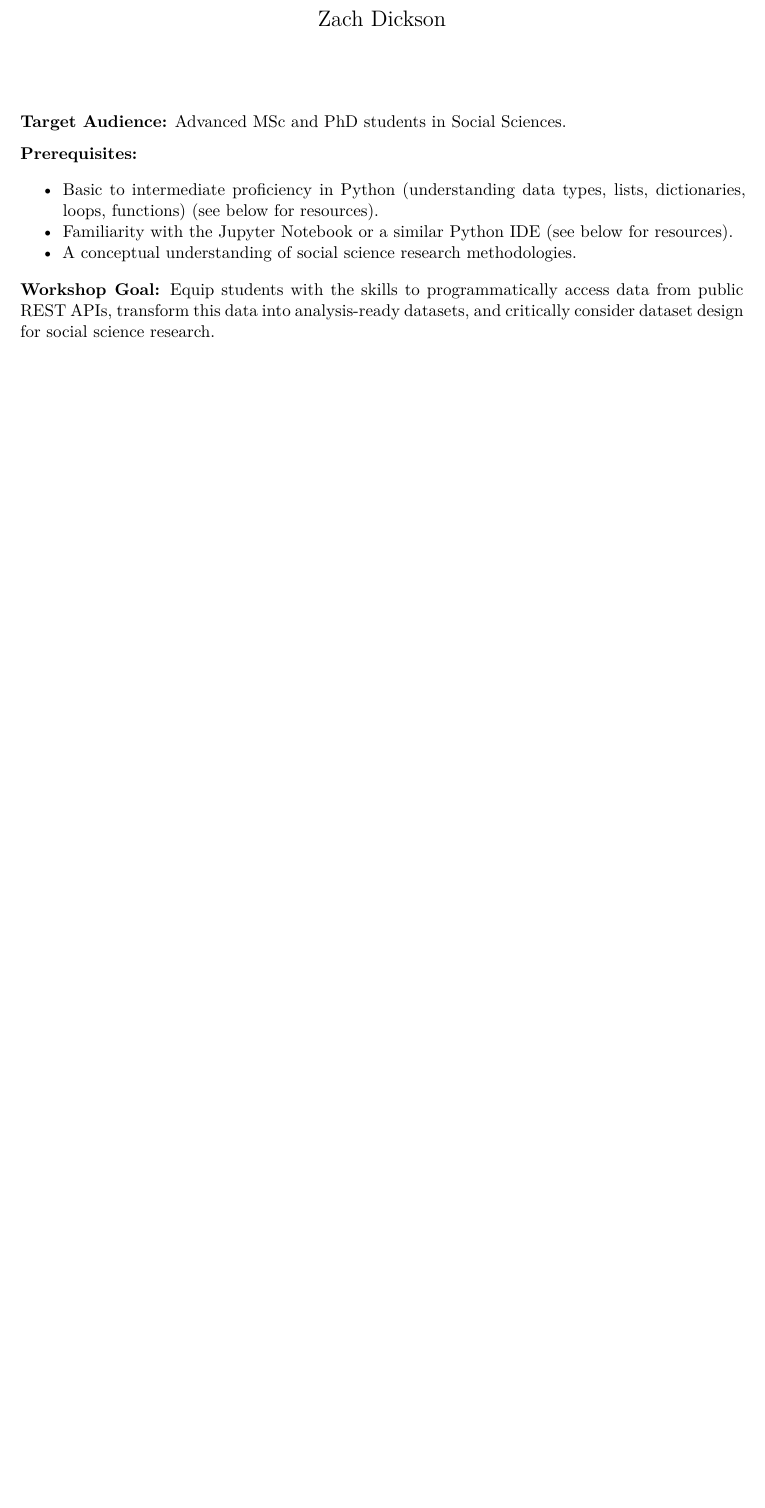
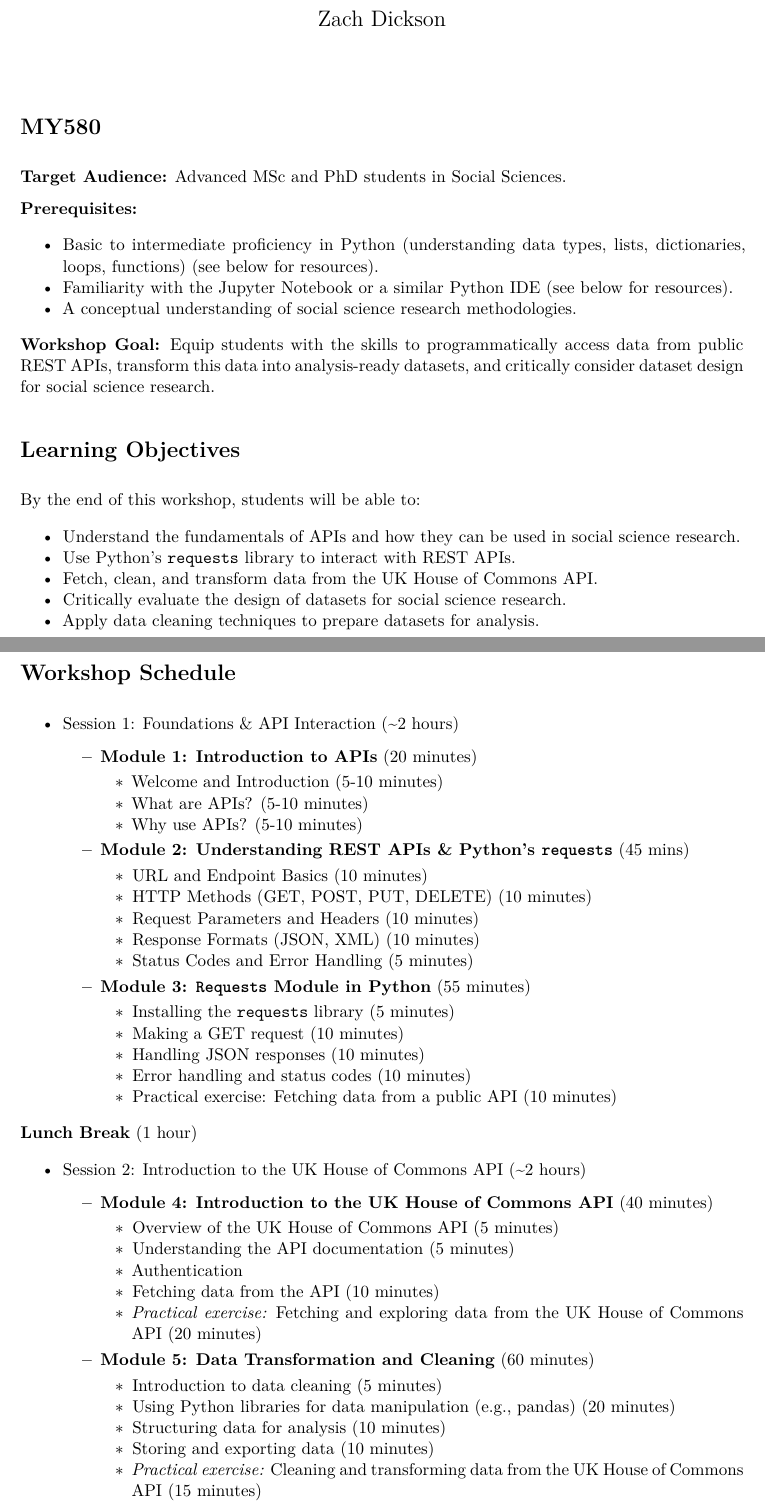
Before and after one commit to z-dickson/my580-creating-datasets-public-APIs, a Quarto document (syllabus.qmd): part of the page before the commit and two parts of pages 1 and 2 of 3 after it, the two joined at a grey line, cut so that both start at the same text, the shorter picture padded with empty space. The pictures show the output file syllabus.pdf that the author committed with the source.

Commit message:
update readme

```diff
--- a/syllabus.qmd
+++ b/syllabus.qmd
@@ -26,6 +26,7 @@ header-includes:
 - \hypersetup{colorlinks,linkcolor={blue},citecolor={purple}, colorlinks=true, citecolor={blue}, urlcolor={blue}}
 ---
 
+# MY580
 
 **Target Audience:** Advanced MSc and PhD students in Social Sciences.
 
@@ -36,3 +37,55 @@ header-includes:
 - A conceptual understanding of social science research methodologies.
 
 **Workshop Goal:** Equip students with the skills to programmatically access data from public REST APIs, transform this data into analysis-ready datasets, and critically consider dataset design for social science research.
+
+# Learning Objectives
+By the end of this workshop, students will be able to:
+
+- Understand the fundamentals of APIs and how they can be used in social science research.
+- Use Python's `requests` library to interact with REST APIs.
+- Fetch, clean, and transform data from the UK House of Commons API.
+- Critically evaluate the design of datasets for social science research.
+- Apply data cleaning techniques to prepare datasets for analysis.
+
+
+
+
+
+
+\newpage
+
+# Workshop Schedule
+
+* Session 1: Foundations & API Interaction (~2 hours)
+  + **Module 1: Introduction to APIs** (20 minutes)
+    - Welcome and Introduction (5-10 minutes)
+    - What are APIs? (5-10 minutes)
+    - Why use APIs? (5-10 minutes)
+  + **Module 2: Understanding REST APIs & Python's \texttt{requests}** (45 mins)
+    - URL and Endpoint Basics (10 minutes)
+    - HTTP Methods (GET, POST, PUT, DELETE) (10 minutes)
+    - Request Parameters and Headers (10 minutes)
+    - Response Formats (JSON, XML) (10 minutes)
+    - Status Codes and Error Handling (5 minutes)
+  + **Module 3: \texttt{Requests} Module in Python** (55 minutes)
+    - Installing the \texttt{requests} library (5 minutes)
+    - Making a GET request (10 minutes)
+    - Handling JSON responses (10 minutes)
+    - Error handling and status codes (10 minutes)
+    - Practical exercise: Fetching data from a public API (10 minutes)
+
+**Lunch Break** (1 hour)
+
+* Session 2: Introduction to the UK House of Commons API (~2 hours)
+  + **Module 4: Introduction to the UK House of Commons API** (40 minutes)
+    - Overview of the UK House of Commons API (5 minutes)
+    - Understanding the API documentation (5 minutes)
+    - Authentication
+    - Fetching data from the API (10 minutes)
+    - *Practical exercise:* Fetching and exploring data from the UK House of Commons API (20 minutes)
+  + **Module 5: Data Transformation and Cleaning** (60 minutes)
+    - Introduction to data cleaning (5 minutes)
+    - Using Python libraries for data manipulation (e.g., pandas) (20 minutes)
+    - Structuring data for analysis (10 minutes)
+    - Storing and exporting data (10 minutes)
+    - *Practical exercise:* Cleaning and transforming data from the UK House of Commons API (15 minutes)
```
Also changed, not shown: readme.md, syllabus.pdf, syllabus.qmd (25 more changed lines).
